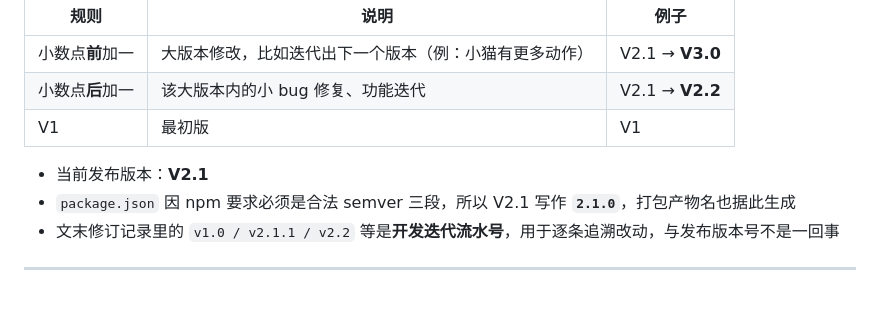
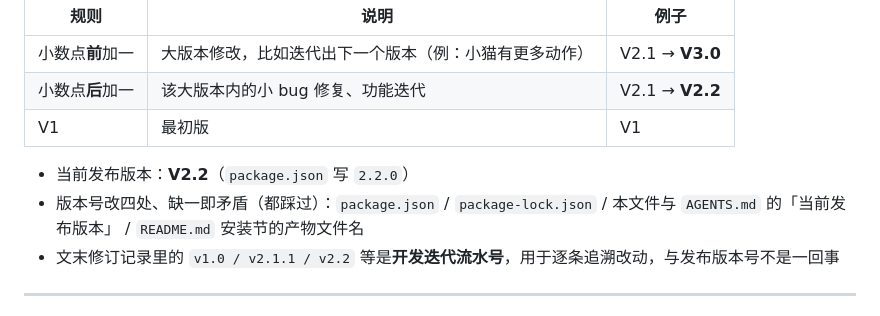
Before and after one commit to Shu2Ran/restpaw, a Markdown page: docs/休息小助手方案.md, the part around the change. Rendered like a GitHub page.

```diff
--- a/docs/休息小助手方案.md
+++ b/docs/休息小助手方案.md
@@ -14,8 +14,8 @@
 | 小数点**后**加一 | 该大版本内的小 bug 修复、功能迭代 | V2.1 → **V2.2** |
 | V1 | 最初版 | V1 |
 
-- 当前发布版本：**V2.1**
-- `package.json` 因 npm 要求必须是合法 semver 三段，所以 V2.1 写作 **`2.1.0`**，打包产物名也据此生成
+- 当前发布版本：**V2.2**（`package.json` 写 `2.2.0`）
+- 版本号改四处、缺一即矛盾（都踩过）：`package.json` / `package-lock.json` / 本文件与 `AGENTS.md` 的「当前发布版本」 / `README.md` 安装节的产物文件名
 - 文末修订记录里的 `v1.0 / v2.1.1 / v2.2` 等是**开发迭代流水号**，用于逐条追溯改动，与发布版本号不是一回事
 
 ---
```
Also changed, not shown: AGENTS.md (+10 -3 lines).
